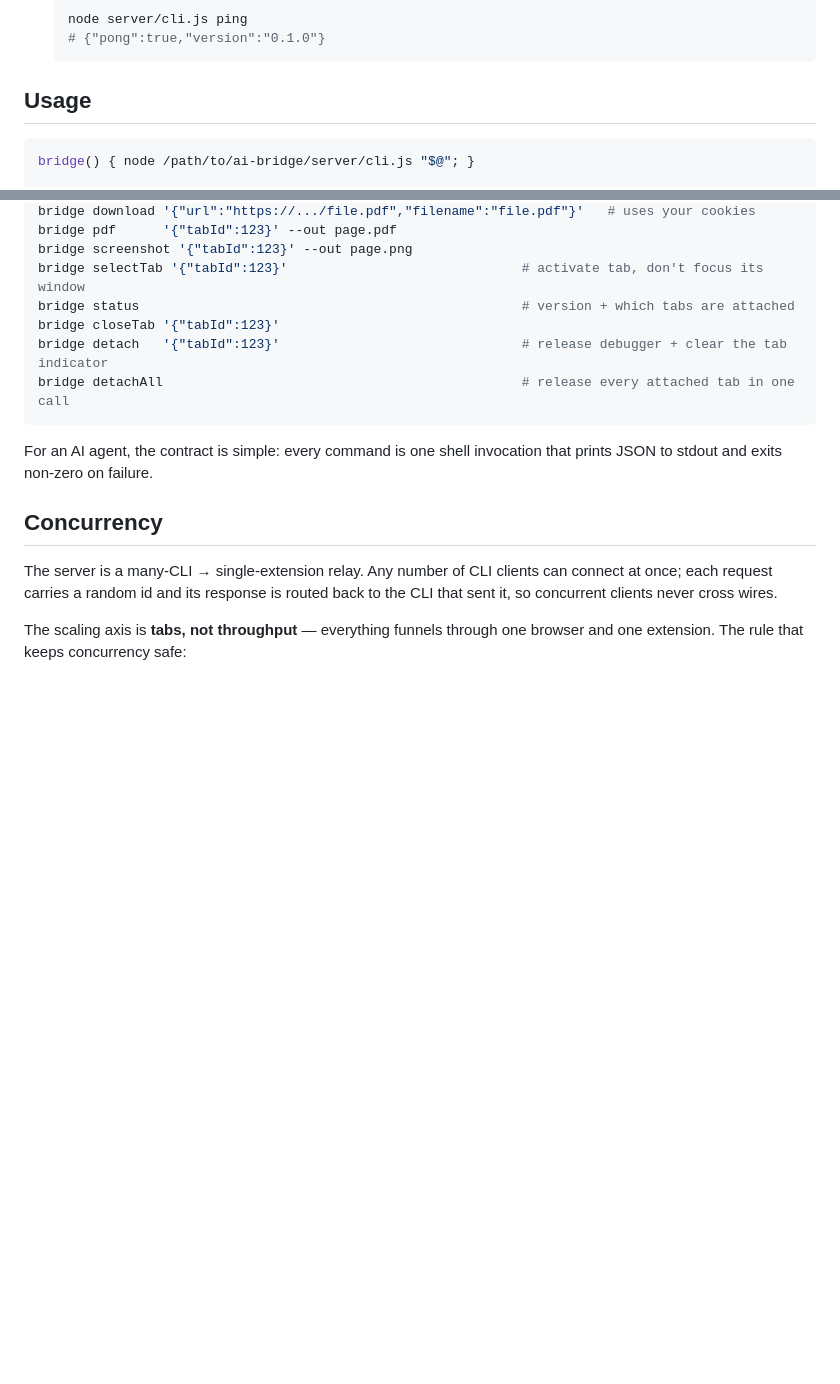
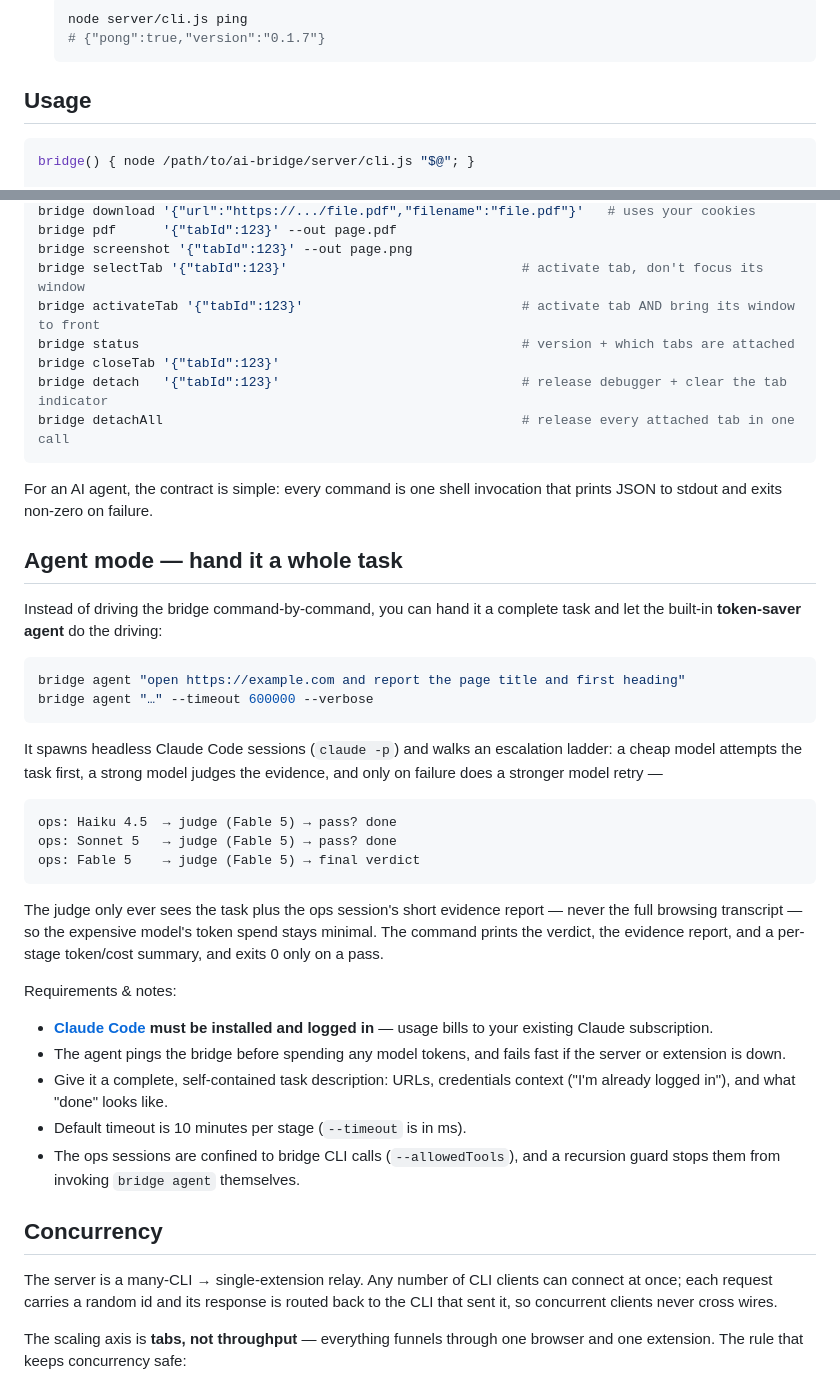
Before and after one commit to legisus/ai-bridge, a Markdown page: README.md, 2 parts joined by grey strips. Rendered like a GitHub page; blank space fills up the shorter version.

````diff
--- a/README.md
+++ b/README.md
@@ -72,7 +72,7 @@ it requires **approval**, resolved in this order:
 4. **Smoke test:**
    ```bash
    node server/cli.js ping
-   # {"pong":true,"version":"0.1.0"}
+   # {"pong":true,"version":"0.1.7"}
    ```
 
 ## Usage
@@ -97,6 +97,7 @@ bridge download '{"url":"https://.../file.pdf","filename":"file.pdf"}'   # uses
 bridge pdf      '{"tabId":123}' --out page.pdf
 bridge screenshot '{"tabId":123}' --out page.png
 bridge selectTab '{"tabId":123}'                              # activate tab, don't focus its window
+bridge activateTab '{"tabId":123}'                            # activate tab AND bring its window to front
 bridge status                                                 # version + which tabs are attached
 bridge closeTab '{"tabId":123}'
 bridge detach   '{"tabId":123}'                               # release debugger + clear the tab indicator
@@ -105,6 +106,43 @@ bridge detachAll                                              # release every at
 
 For an AI agent, the contract is simple: every command is one shell invocation that
 prints JSON to stdout and exits non-zero on failure.
+
+## Agent mode — hand it a whole task
+
+Instead of driving the bridge command-by-command, you can hand it a complete task
+and let the built-in **token-saver agent** do the driving:
+
+```bash
+bridge agent "open https://example.com and report the page title and first heading"
+bridge agent "…" --timeout 600000 --verbose
+```
+
+It spawns headless Claude Code sessions (`claude -p`) and walks an escalation
+ladder: a cheap model attempts the task first, a strong model judges the evidence,
+and only on failure does a stronger model retry —
+
+```
+ops: Haiku 4.5  → judge (Fable 5) → pass? done
+ops: Sonnet 5   → judge (Fable 5) → pass? done
+ops: Fable 5    → judge (Fable 5) → final verdict
+```
+
+The judge only ever sees the task plus the ops session's short evidence report —
+never the full browsing transcript — so the expensive model's token spend stays
+minimal. The command prints the verdict, the evidence report, and a per-stage
+token/cost summary, and exits 0 only on a pass.
+
+Requirements & notes:
+
+- **[Claude Code](https://docs.anthropic.com/en/docs/claude-code) must be
+  installed and logged in** — usage bills to your existing Claude subscription.
+- The agent pings the bridge before spending any model tokens, and fails fast if
+  the server or extension is down.
+- Give it a complete, self-contained task description: URLs, credentials context
+  ("I'm already logged in"), and what "done" looks like.
+- Default timeout is 10 minutes per stage (`--timeout` is in ms).
+- The ops sessions are confined to bridge CLI calls (`--allowedTools`), and a
+  recursion guard stops them from invoking `bridge agent` themselves.
 
 ## Concurrency
 
````
Also changed, not shown: docs/CLAUDE-CODE.md (+32 -3 lines).
